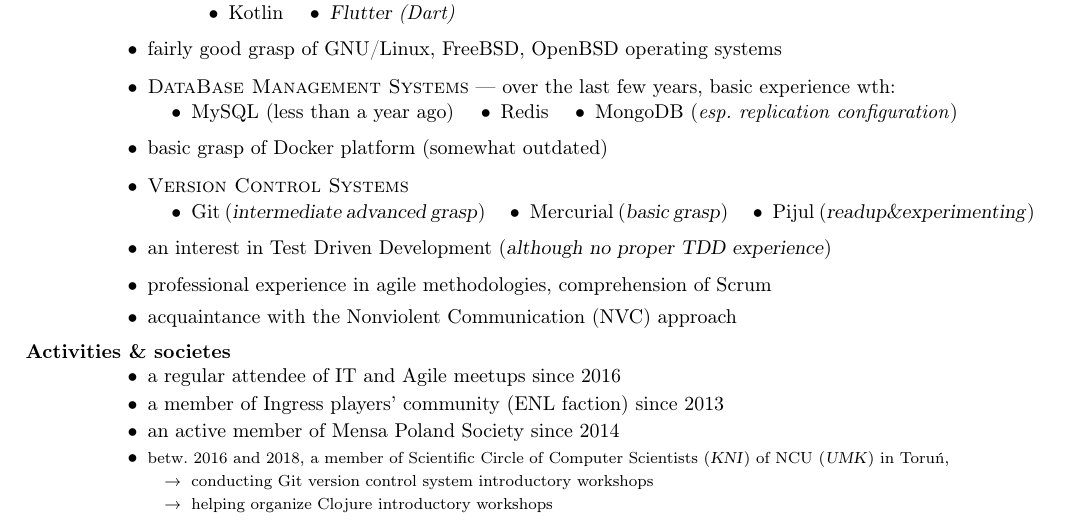
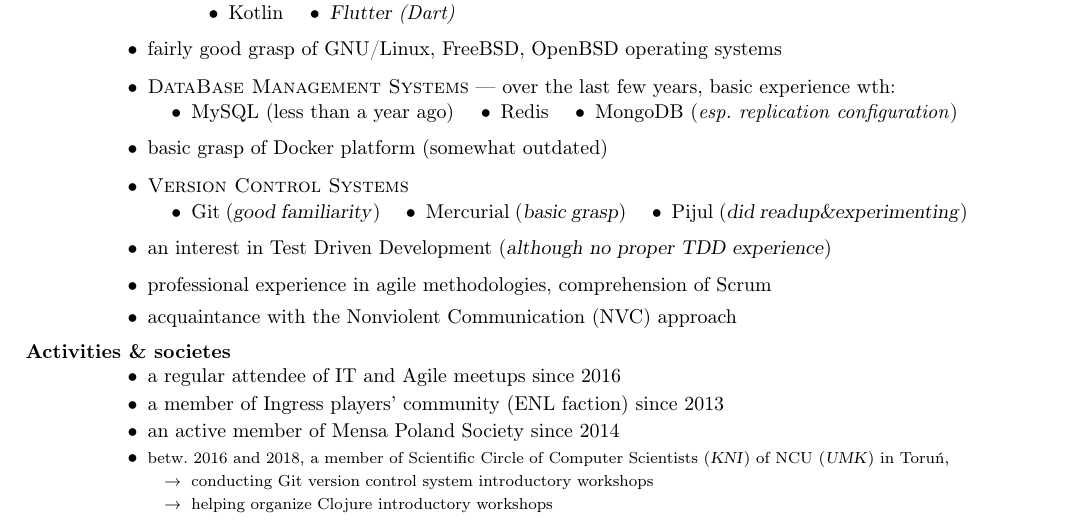
Before and after one commit to ArchieT/cv-tex-res, a LaTeX CV (cv.tex): part of the page, cut so that both start at the same text. Compiled offline with pdfLaTeX.

Commit message:
Git: good familiarity; Pijul: *did* readup&experimenting

```diff
--- a/cv.tex
+++ b/cv.tex
@@ -178,9 +178,9 @@
         \item \textsc{Version Control Systems} \hspace{0.2in}
         \vspace{-0.07in}
         \begin{itemize}
-            \item Git (\textsl{intermediate advanced grasp})
+            \item Git (\textsl{good familiarity})
             \inlineitem Mercurial (\textsl{basic grasp})
-            \inlineitem Pijul (\textsl{readup\&experimenting})
+            \inlineitem Pijul (\textsl{did readup\&experimenting})
         \end{itemize}
         \item an interest in Test Driven Development
         (\textsl{although no proper TDD experience})
```
